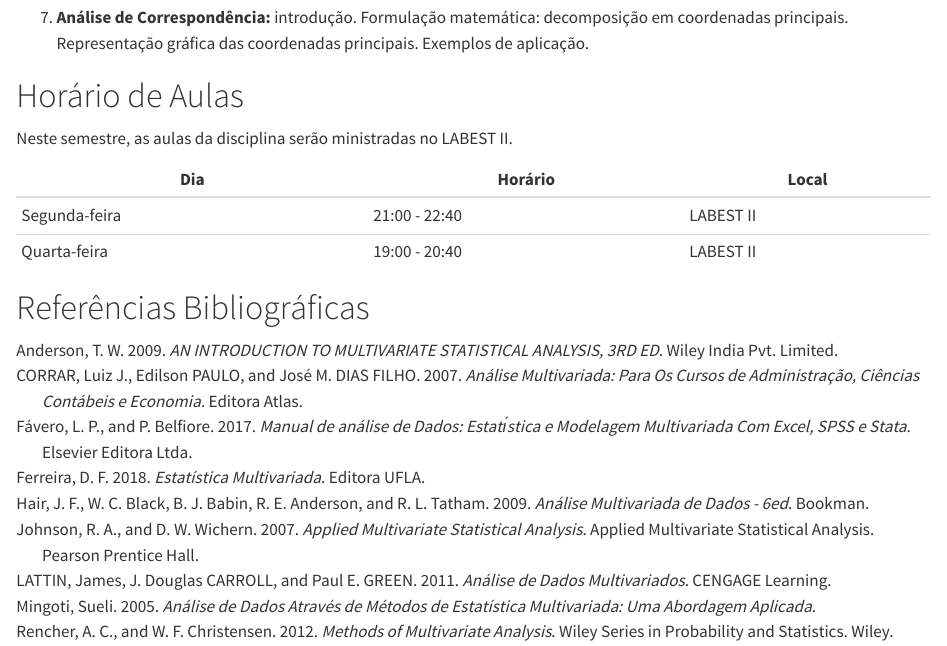
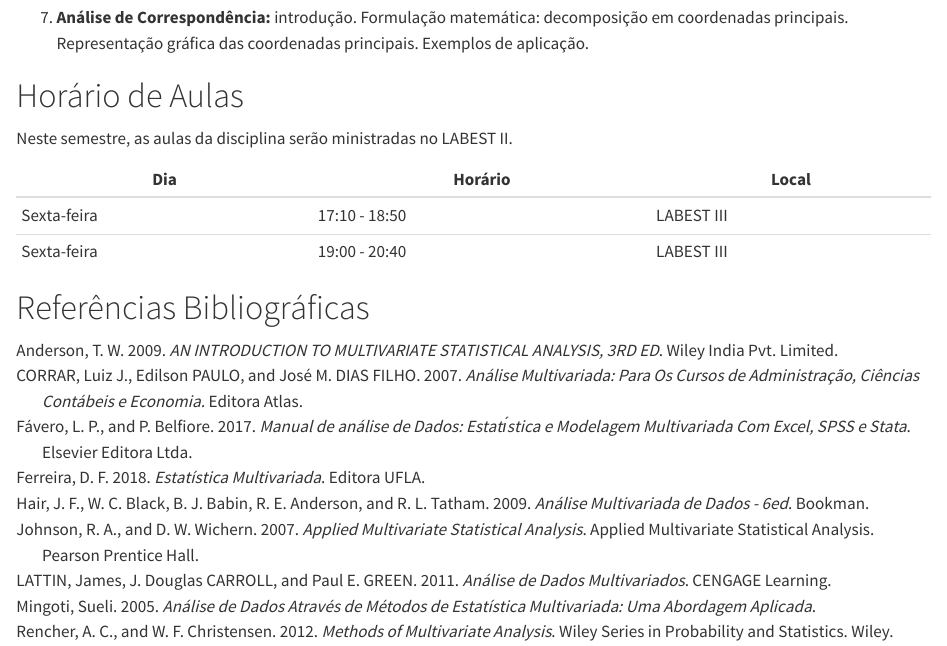
Before and after one commit to tiagomartin/est022, a Quarto document (index.qmd): the page in a window 1100 px wide, from 1470 px down. Rendered offline with R 4.5, knitr and Pandoc in place of Quarto, with nearby package versions.

Commit message:
atualiza horarios

```diff
--- a/index.qmd
+++ b/index.qmd
@@ -50,8 +50,8 @@ Neste semestre, as aulas da disciplina serão ministradas no LABEST II.
 
 | Dia           | Horário         | Local        |
 |---------------|-----------------|--------------|
-| Segunda-feira | 21:00 - 22:40   | LABEST II    |
-| Quarta-feira  | 19:00 - 20:40   | LABEST II    |
+| Sexta-feira   | 17:10 - 18:50   | LABEST III   |
+| Sexta-feira   | 19:00 - 20:40   | LABEST III   |
 
 
 # Referências Bibliográficas
```
Also changed, not shown: docs/search.json, 2 other files.
